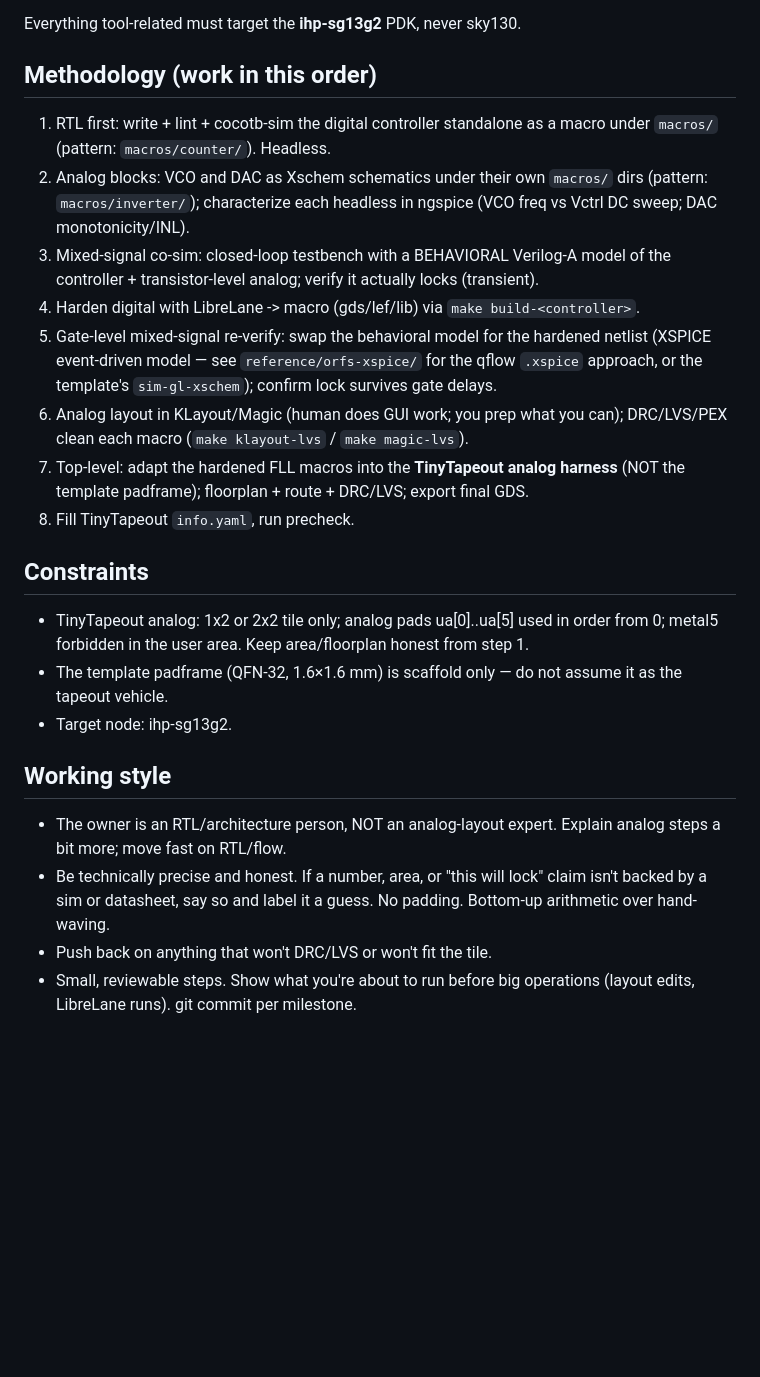
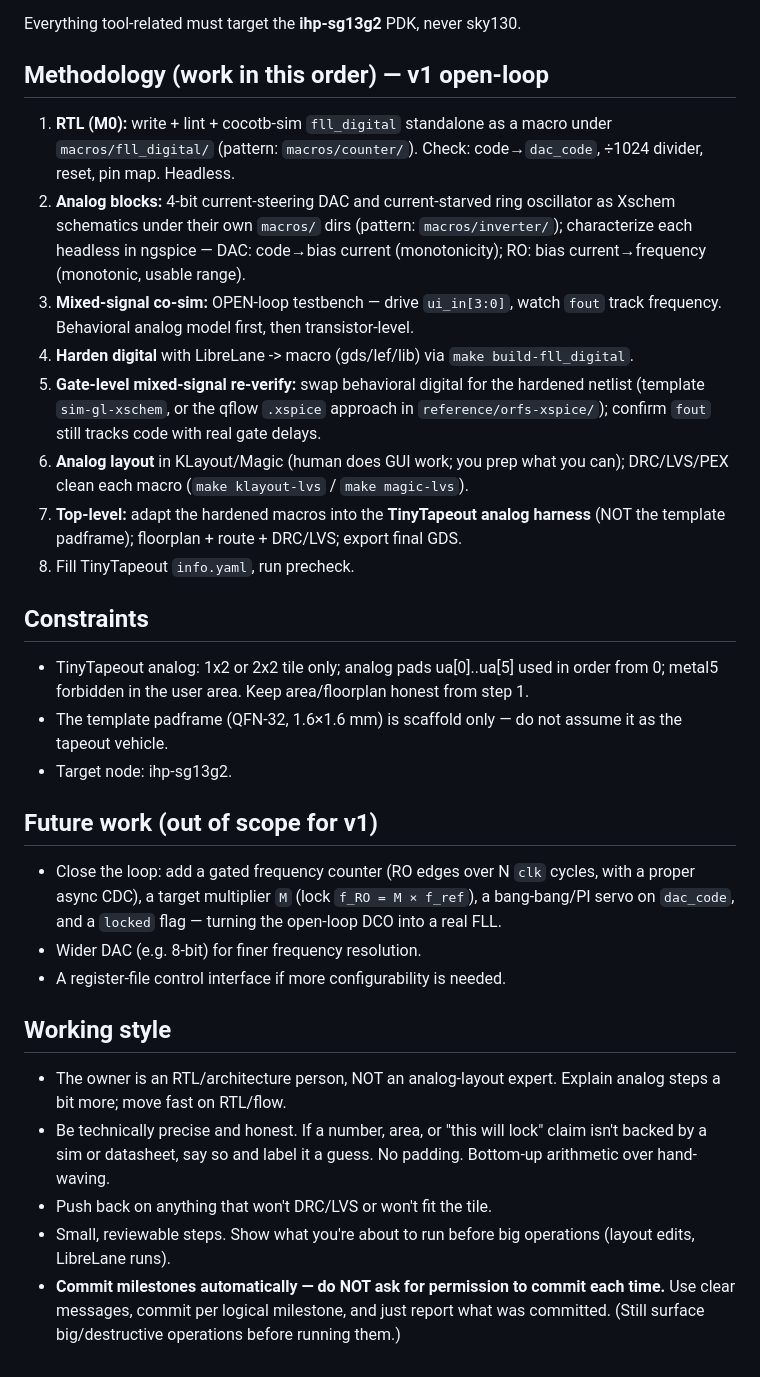
Before and after one commit to davideschiavone/SG13G2_ASIC-Design-FLL, a Markdown page: CLAUDE.md, the part around one of its changes. Drawn GitHub-style; blank space fills up the shorter version.

```diff
--- a/CLAUDE.md
+++ b/CLAUDE.md
@@ -92,22 +132,23 @@ the human opens Xschem/KLayout in the browser to view or tweak. GUI Make targets
 
 Everything tool-related must target the **ihp-sg13g2** PDK, never sky130.
 
-## Methodology (work in this order)
-1. RTL first: write + lint + cocotb-sim the digital controller standalone as a macro
-   under `macros/` (pattern: `macros/counter/`). Headless.
-2. Analog blocks: VCO and DAC as Xschem schematics under their own `macros/` dirs
-   (pattern: `macros/inverter/`); characterize each headless in ngspice (VCO freq vs
-   Vctrl DC sweep; DAC monotonicity/INL).
-3. Mixed-signal co-sim: closed-loop testbench with a BEHAVIORAL Verilog-A model of
-   the controller + transistor-level analog; verify it actually locks (transient).
-4. Harden digital with LibreLane -> macro (gds/lef/lib) via `make build-<controller>`.
-5. Gate-level mixed-signal re-verify: swap the behavioral model for the hardened
-   netlist (XSPICE event-driven model — see `reference/orfs-xspice/` for the qflow
-   `.xspice` approach, or the template's `sim-gl-xschem`); confirm lock survives gate
-   delays.
-6. Analog layout in KLayout/Magic (human does GUI work; you prep what you can);
+## Methodology (work in this order) — v1 open-loop
+1. **RTL (M0):** write + lint + cocotb-sim `fll_digital` standalone as a macro under
+   `macros/fll_digital/` (pattern: `macros/counter/`). Check: code→`dac_code`, ÷1024
+   divider, reset, pin map. Headless.
+2. **Analog blocks:** 4-bit current-steering DAC and current-starved ring oscillator as
+   Xschem schematics under their own `macros/` dirs (pattern: `macros/inverter/`);
+   characterize each headless in ngspice — DAC: code→bias current (monotonicity);
+   RO: bias current→frequency (monotonic, usable range).
+3. **Mixed-signal co-sim:** OPEN-loop testbench — drive `ui_in[3:0]`, watch `fout`
+   track frequency. Behavioral analog model first, then transistor-level.
+4. **Harden digital** with LibreLane -> macro (gds/lef/lib) via `make build-fll_digital`.
+5. **Gate-level mixed-signal re-verify:** swap behavioral digital for the hardened
+   netlist (template `sim-gl-xschem`, or the qflow `.xspice` approach in
+   `reference/orfs-xspice/`); confirm `fout` still tracks code with real gate delays.
+6. **Analog layout** in KLayout/Magic (human does GUI work; you prep what you can);
    DRC/LVS/PEX clean each macro (`make klayout-lvs` / `make magic-lvs`).
-7. Top-level: adapt the hardened FLL macros into the **TinyTapeout analog harness**
+7. **Top-level:** adapt the hardened macros into the **TinyTapeout analog harness**
    (NOT the template padframe); floorplan + route + DRC/LVS; export final GDS.
 8. Fill TinyTapeout `info.yaml`, run precheck.
 
@@ -118,6 +159,13 @@ Everything tool-related must target the **ihp-sg13g2** PDK, never sky130.
   the tapeout vehicle.
 - Target node: ihp-sg13g2.
 
+## Future work (out of scope for v1)
+- Close the loop: add a gated frequency counter (RO edges over N `clk` cycles, with a
+  proper async CDC), a target multiplier `M` (lock `f_RO = M × f_ref`), a bang-bang/PI
+  servo on `dac_code`, and a `locked` flag — turning the open-loop DCO into a real FLL.
+- Wider DAC (e.g. 8-bit) for finer frequency resolution.
+- A register-file control interface if more configurability is needed.
+
 ## Working style
 - The owner is an RTL/architecture person, NOT an analog-layout expert. Explain
   analog steps a bit more; move fast on RTL/flow.
@@ -126,4 +174,7 @@ Everything tool-related must target the **ihp-sg13g2** PDK, never sky130.
   Bottom-up arithmetic over hand-waving.
 - Push back on anything that won't DRC/LVS or won't fit the tile.
 - Small, reviewable steps. Show what you're about to run before big operations
-  (layout edits, LibreLane runs). git commit per milestone.
+  (layout edits, LibreLane runs).
+- **Commit milestones automatically — do NOT ask for permission to commit each time.**
+  Use clear messages, commit per logical milestone, and just report what was committed.
+  (Still surface big/destructive operations before running them.)
```
Also changed, not shown: other parts of CLAUDE.md (+55 -15 lines), README.md (+18 -2 lines).
